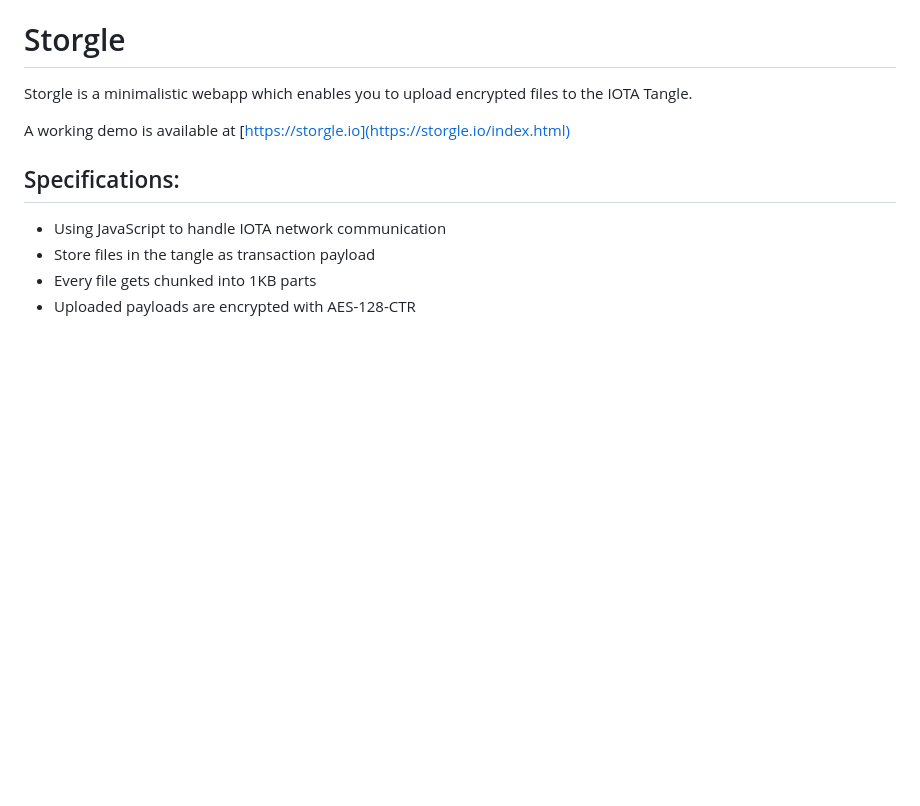
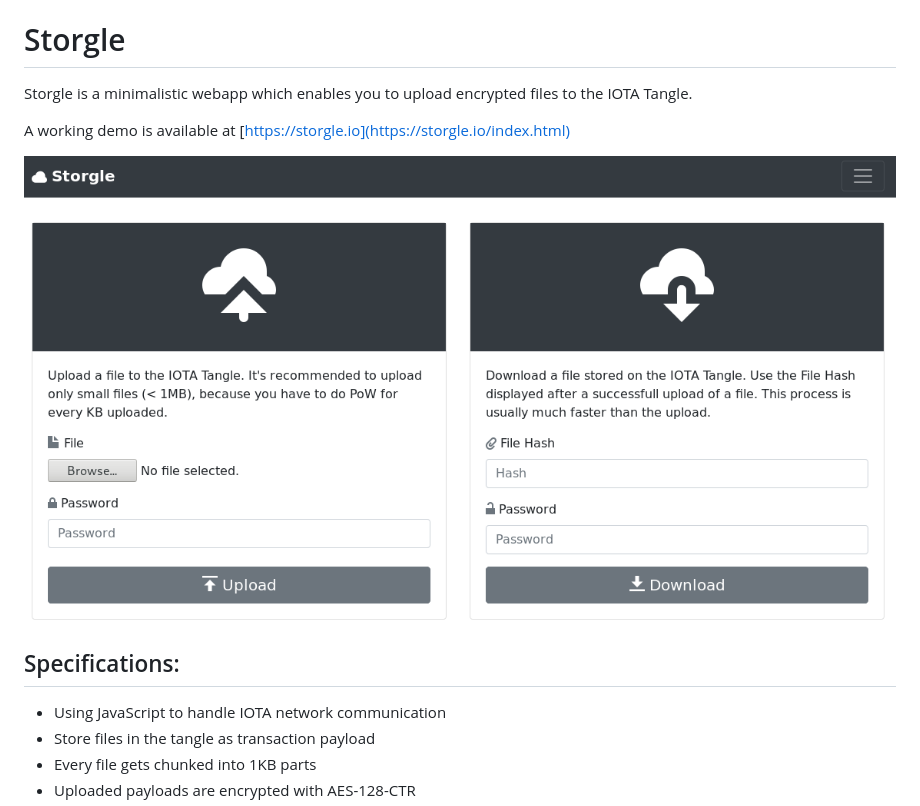
Before and after one commit to b3rsrk/storgle, a Markdown page: README.md, the part around the change. Drawn GitHub-style; pictures changed too: screenshot.png (added); blank space fills up the shorter version.

Commit message:
Add screenshot.

```diff
--- a/README.md
+++ b/README.md
@@ -3,6 +3,8 @@
 Storgle is a minimalistic webapp which enables you to upload encrypted files to the IOTA Tangle.
 
 A working demo is available at [https://storgle.io](https://storgle.io/index.html)
+
+![Screenshot](screenshot.png)
 
 ## Specifications:
 
```
